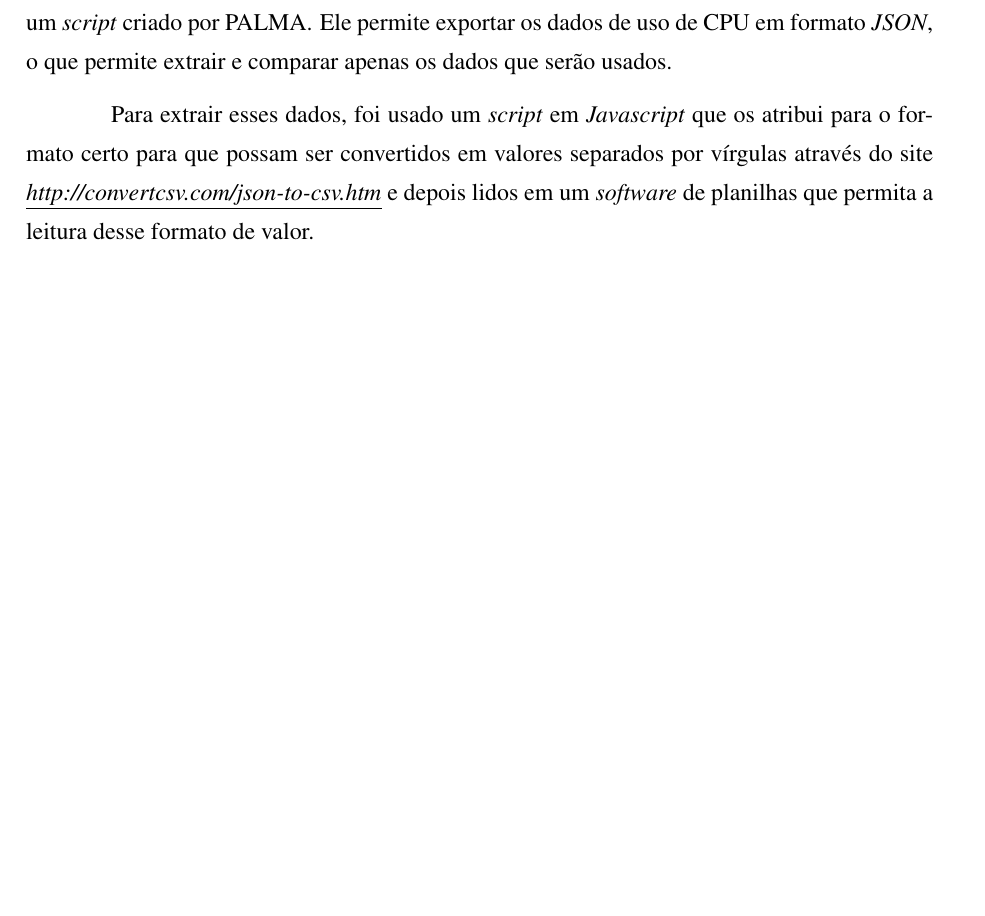
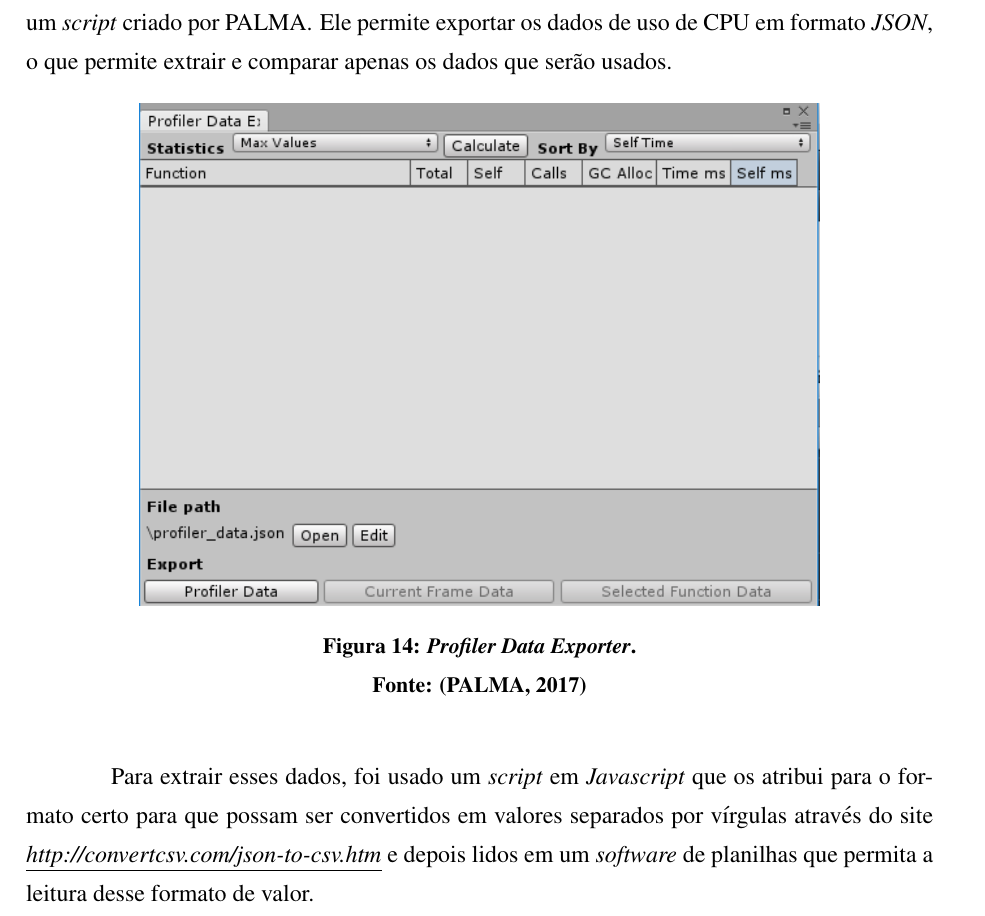
Before and after one commit to STHGM/TCC, a LaTeX thesis (Modelo Latex UTFPR/modelo_utfpr.tex, which reads Modelo Latex UTFPR/Capitulos/capitulo4.tex): part of page 29 of 33, cut so that both start at the same text, the shorter picture padded with empty space. The pictures show the PDF file Modelo Latex UTFPR/modelo_utfpr.pdf that the author committed with the source; the source files are stored in an older character set and shown here as Unicode.

Commit message:
Capítulo 4 concluído

```diff
--- a/Modelo Latex UTFPR/Capitulos/capitulo4.tex
+++ b/Modelo Latex UTFPR/Capitulos/capitulo4.tex
@@ -89,4 +89,12 @@ As mensagens de \emph{OnCollision2D} que serão analisadas são as mesmas aprese
 
 Por padrão, o \emph{Profiler} da \emph{Unity}, não é capaz de salvar os dados coletados para visualização, comparação e manipulação em outras plataformas. No entanto, é possível fazer isso graças a um \emph{script} criado por \citeauthor{DiPalma2017}. Ele permite exportar os dados de uso de CPU em formato \emph{JSON}, o que permite extrair e comparar apenas os dados que serão usados.
 
+\begin{figure}[!htb]
+	\centering
+	\includegraphics[width=0.75\textwidth]{./Figuras/profiler_data_exporter.png}
+	\caption[Profiler Data Exporter]{\emph{Profiler Data Exporter}.}
+	\fonte{\cite{DiPalma2017}}
+	\label{profilerdataexporter}
+\end{figure}
+
 Para extrair esses dados, foi usado um \emph{script} em \emph{Javascript} que os atribui para o formato certo para que possam ser convertidos em valores separados por vírgulas através do site \underline{\emph{http://convertcsv.com/json-to-csv.htm}} e depois lidos em um \emph{software} de planilhas que permita a leitura desse formato de valor.
```
Also changed, not shown: Modelo Latex UTFPR/modelo_utfpr.pdf, Modelo Latex UTFPR/Capitulos/capitulo4.tex (2 more changed lines), 6 other files.
